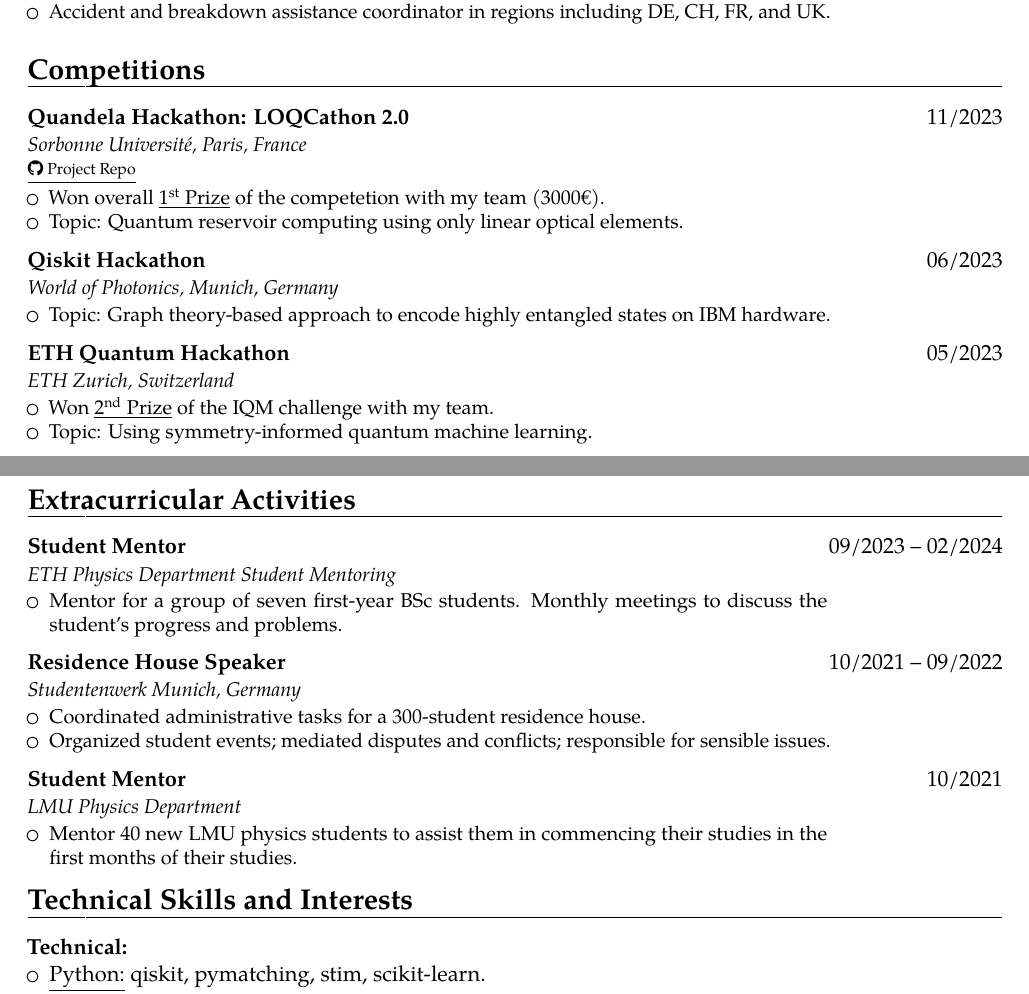
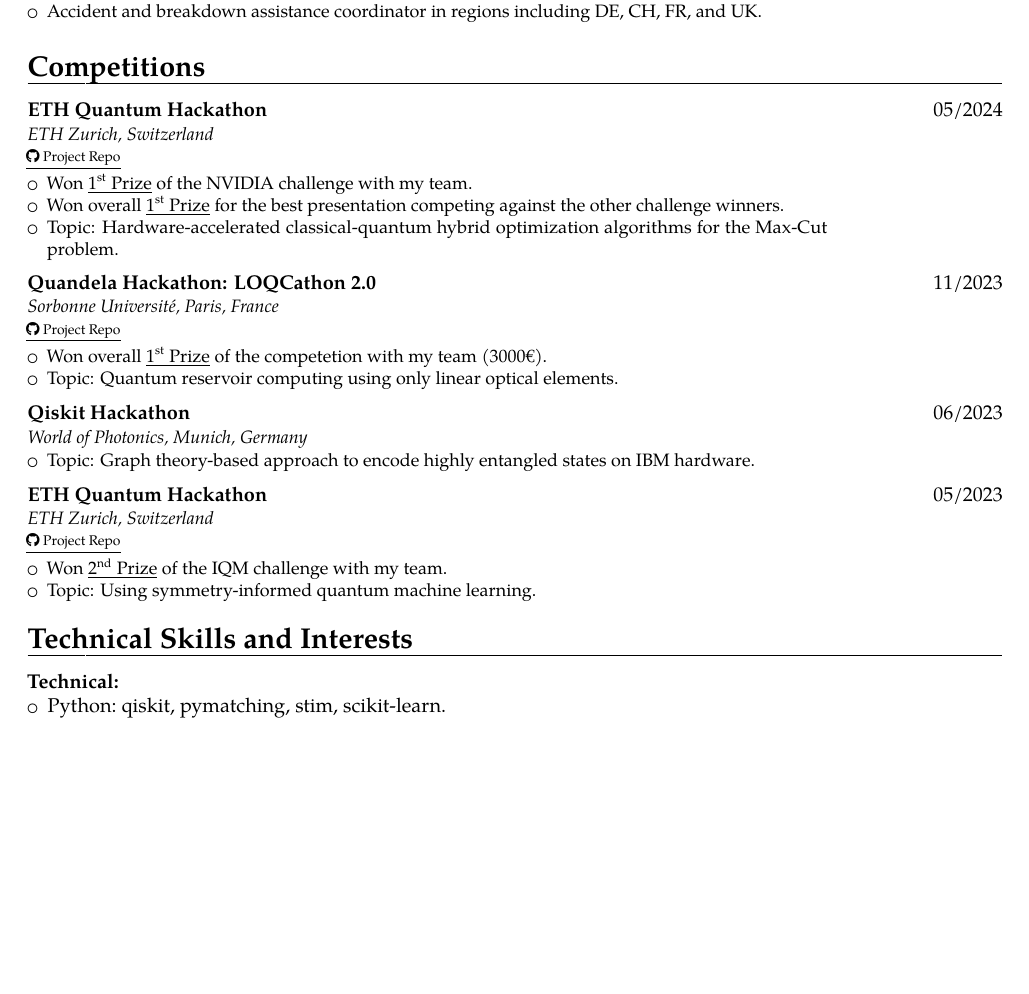
Before and after one commit to MauriceDHanisch/CV_MHANISCH_US, a LaTeX CV (CV_US.tex): two parts of pages 2 and 3 of 3 before the commit and part of page 2 of 2 after it, the two joined at a grey line, cut so that both start at the same text, the shorter picture padded with empty space. Compiled offline with pdfLaTeX.

Commit message:
Updated CV (ETHZ_QHACK)

```diff
--- a/CV_US.tex
+++ b/CV_US.tex
@@ -6,7 +6,7 @@
 % available at http://www.latex-project.org/lppl/.
 
 
-\documentclass[11pt,a4paper,roman]{moderncv}        % possible options include font size ('10pt', '11pt' and '12pt'), paper size ('a4paper', 'letterpaper', 'a5paper', 'legalpaper', 'executivepaper' and 'landscape') and font family ('sans' and 'roman')
+\documentclass[10pt,a4paper,roman]{moderncv}        % possible options include font size ('10pt', '11pt' and '12pt'), paper size ('a4paper', 'letterpaper', 'a5paper', 'legalpaper', 'executivepaper' and 'landscape') and font family ('sans' and 'roman')
 
 % modern themes
 \moderncvstyle{banking}                            % style options are 'casual' (default), 'classic', 'oldstyle' and 'banking'
@@ -30,7 +30,7 @@
 \usepackage[absolute,overlay]{textpos}
 \usepackage[
 top    = 3.3cm,
-bottom = 2cm,
+bottom = 1.5cm,
 left   = 1.9cm,
 right  = 1.9cm]{geometry}
 
@@ -240,6 +242,17 @@
 %%%%%%%%%%%%%%%%%%%%%%%%%%%%%%%%%%%%%%
 
 \section{Competitions}
+
+\customcventry{ETH Quantum Hackathon}{05/2024}{ETH Zurich, Switzerland}
+{\begin{itemize}
+    \item[] \hspace*{-0.38cm}{\scriptsize \href{https://github.com/MauriceDHanisch/ethz_qhack_24}{\underline{\faGithub~Project Repo}}}
+    \vspace*{0.05cm}
+    \item Won \underline{\nth{1} Prize} of the NVIDIA challenge with my team.
+    \item Won overall \underline{\nth{1} Prize} for the best presentation competing against the other challenge winners.
+    \item Topic: Hardware-accelerated classical-quantum hybrid optimization algorithms for the Max-Cut problem.
+\end{itemize}}
+
+
 \customcventry{Quandela Hackathon: LOQCathon 2.0}{11/2023}{Sorbonne Université, Paris, France}
 {\begin{itemize}
     \item[] \hspace*{-0.38cm}{\scriptsize \href{https://github.com/MauriceDHanisch/LOQCathon_qReservoir}{\underline{\faGithub~Project Repo}}}
@@ -257,6 +270,8 @@
 
 \customcventry{ETH Quantum Hackathon}{05/2023}{ETH Zurich, Switzerland}
 {\begin{itemize}
+    \item[] \hspace*{-0.38cm}{\scriptsize \href{https://github.com/PaU1570/eth-qec-hackathon-2023}{\underline{\faGithub~Project Repo}}}
+    \vspace*{0.05cm}
     \item Won \underline{\nth{2} Prize} of the IQM challenge with my team.
     \item Topic: Using symmetry-informed quantum machine learning.
 \end{itemize}}
@@ -268,24 +283,24 @@
 %%%%%%%%%% EXTRACURRICULAR %%%%%%%%%%%
 %%%%%%%%%%%%%%%%%%%%%%%%%%%%%%%%%%%%%%
 
-\section{Extracurricular Activities}
+% \section{Extracurricular Activities}
 
-\customcventry{Student Mentor}{09/2023 -- 02/2024}{ETH Physics Department Student Mentoring}
-{\begin{itemize}
-    \item Mentor for a group of seven first-year BSc students. Monthly meetings to discuss the student's progress and problems.
-\end{itemize}}
+% \customcventry{Student Mentor}{09/2023 -- 02/2024}{ETH Physics Department Student Mentoring}
+% {\begin{itemize}
+%     \item Mentor for a group of seven first-year BSc students. Monthly meetings to discuss the student's progress and problems.
+% \end{itemize}}
 
-\customcventry{Residence House Speaker}{10/2021 -- 09/2022}{Studentenwerk Munich, Germany}
-{\begin{itemize}
-  \item Coordinated administrative tasks for a 300-student residence house.
-  \item Organized student events; mediated disputes and conflicts; responsible for sensible issues.
-\end{itemize}}
+% \customcventry{Residence House Speaker}{10/2021 -- 09/2022}{Studentenwerk Munich, Germany}
+% {\begin{itemize}
+%   \item Coordinated administrative tasks for a 300-student residence house.
+%   \item Organized student events; mediated disputes and conflicts; responsible for sensible issues.
+% \end{itemize}}
 
-\customcventry{Student Mentor}{10/2021}{LMU Physics Department}
-{\begin{itemize}
-  \item Mentor 40 new LMU physics students to assist them in commencing their studies in the first months of their studies.
-\end{itemize}
-}
+% \customcventry{Student Mentor}{10/2021}{LMU Physics Department}
+% {\begin{itemize}
+%   \item Mentor 40 new LMU physics students to assist them in commencing their studies in the first months of their studies.
+% \end{itemize}
+% }
 
 
 
```
Also changed, not shown: CV_US.pdf, CV_US.tex (22 more changed lines), 6 other files.
